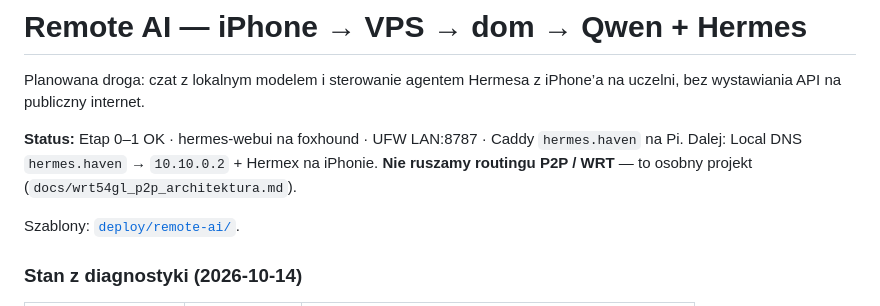
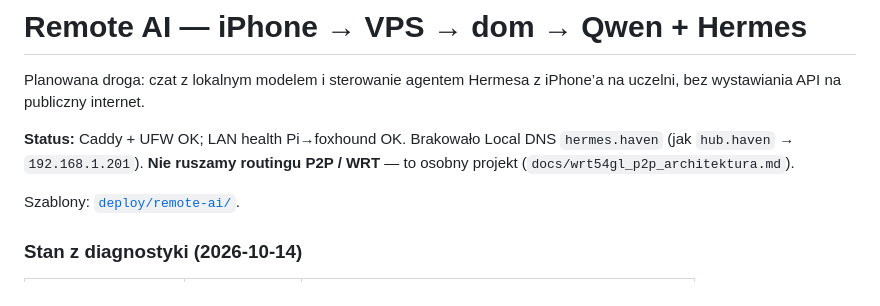
Before and after one commit to tenkejj/outer-haven-hub, a Markdown page: docs/REMOTE-AI.md, the part around the change. GitHub-like rendering.

Commit message:
Note hermes.haven DNS still missing; match hub.haven IP
Co-authored-by: Franciszek Karol Dranka <franciszek.dranka@student.uj.edu.pl>

```diff
--- a/docs/REMOTE-AI.md
+++ b/docs/REMOTE-AI.md
@@ -3,8 +3,7 @@
 Planowana droga: czat z lokalnym modelem i sterowanie agentem Hermesa
 z iPhone’a na uczelni, bez wystawiania API na publiczny internet.
 
-**Status:** Etap 0–1 OK · hermes-webui na foxhound · UFW LAN:8787 · Caddy `hermes.haven` na Pi.
-Dalej: Local DNS `hermes.haven` → `10.10.0.2` + Hermex na iPhonie.
+**Status:** Caddy + UFW OK; LAN health Pi→foxhound OK. Brakowało Local DNS `hermes.haven` (jak `hub.haven` → `192.168.1.201`).
 **Nie ruszamy routingu P2P / WRT** — to osobny projekt (`docs/wrt54gl_p2p_architektura.md`).
 
 Szablony: [`deploy/remote-ai/`](../deploy/remote-ai/).
```
